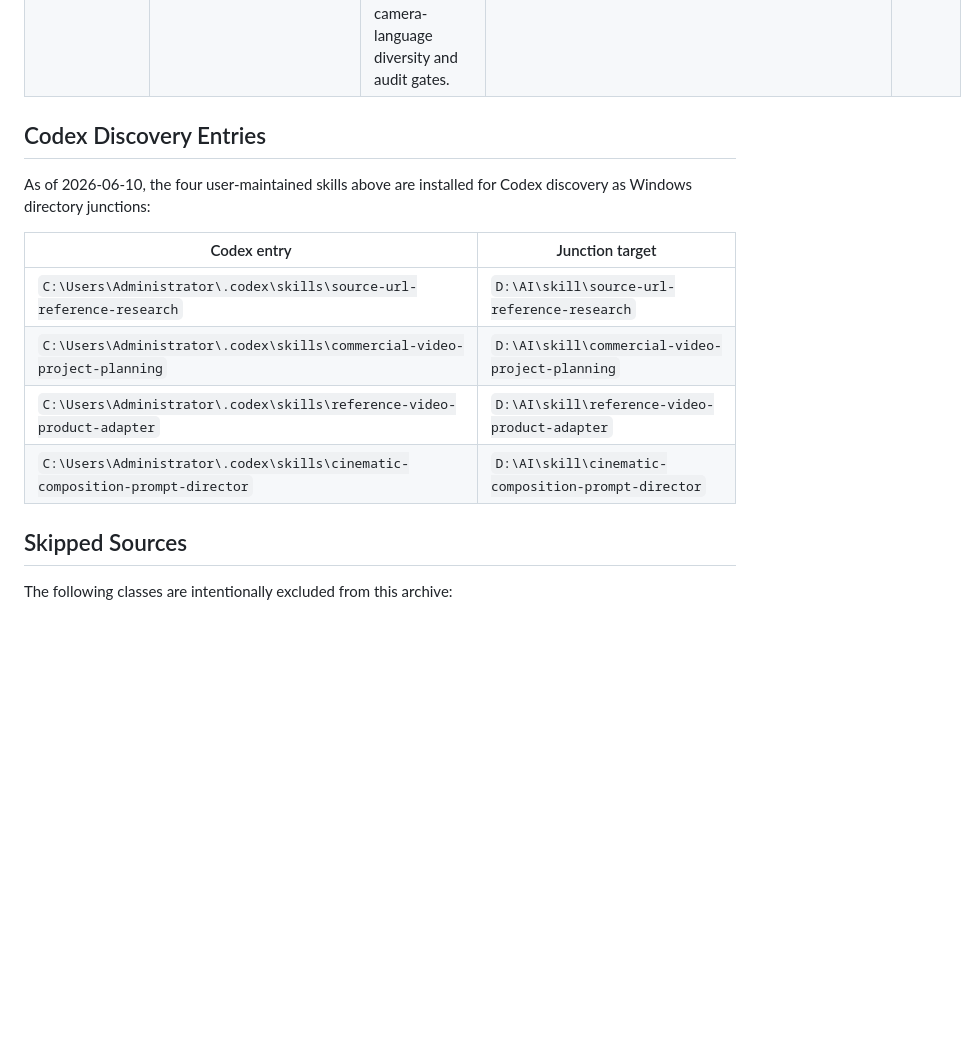
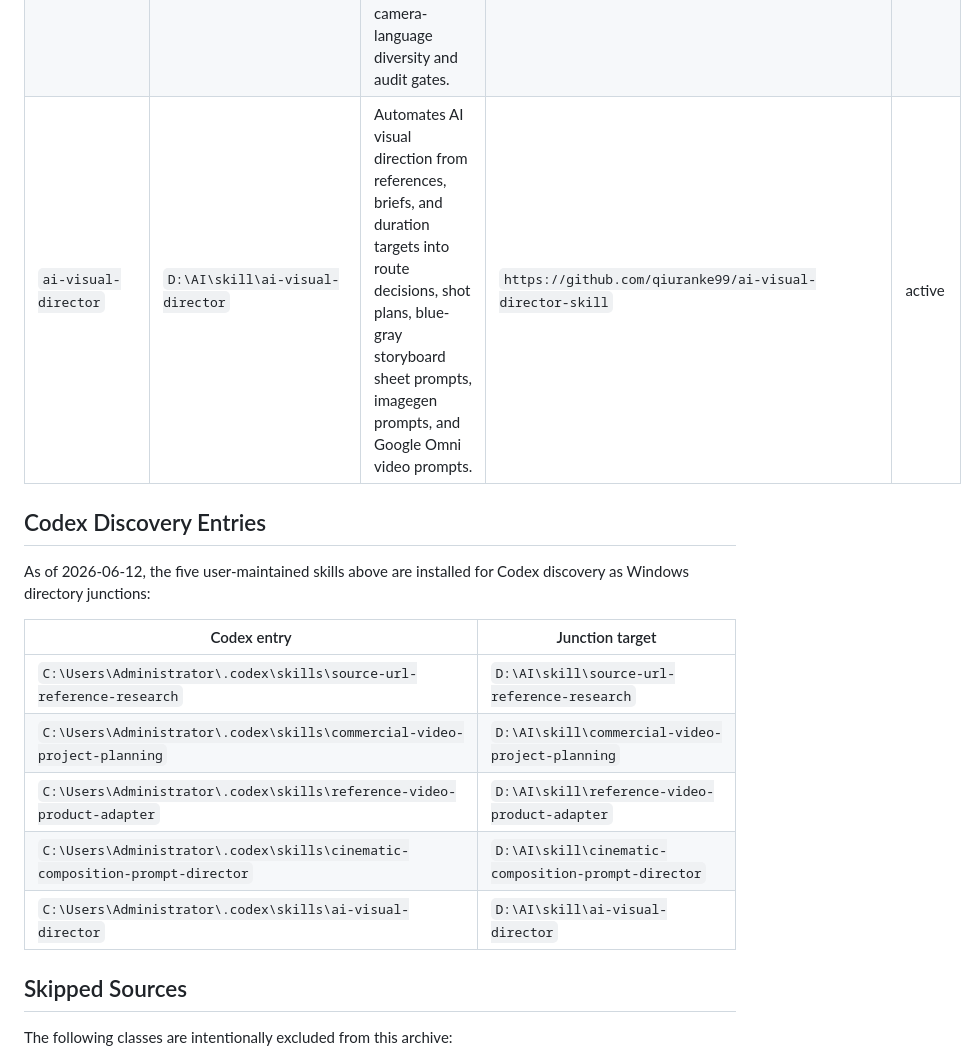
Before and after one commit to qiuranke99/codex-skills, a Markdown page: SKILLS_INDEX.md, the part around the change. Rendered like a GitHub page; blank space fills up the shorter version.

Commit message:
Add ai visual director skill

```diff
--- a/SKILLS_INDEX.md
+++ b/SKILLS_INDEX.md
@@ -12,10 +12,11 @@ Codex discovery root: `C:\Users\Administrator\.codex\skills`
 | `commercial-video-project-planning` | `D:\AI\skill\commercial-video-project-planning` | Source-aware planning for commercial or product-video project folders, including brief, selling points, creative treatment, budget plan, and production handoff. | `C:\Users\Administrator\.codex\skills\commercial-video-project-planning` | active |
 | `reference-video-product-adapter` | `D:\AI\skill\reference-video-product-adapter` | Adapts a reference video plus product materials into an AI video plan, shot list, storyboard prompt, platform prompt, and asset checklist. | `C:\Users\Administrator\.codex\skills\reference-video-product-adapter`; duplicate identical source: `D:\ai-workspace\03-workflows\codex\skills\reference-video-product-adapter` | active |
 | `cinematic-composition-prompt-director` | `D:\AI\skill\cinematic-composition-prompt-director` | Converts scene ideas, rough prompts, or image observations into exactly 10 film-still composition prompts with camera-language diversity and audit gates. | `C:\Users\Administrator\.codex\skills\cinematic-composition-prompt-director` | active |
+| `ai-visual-director` | `D:\AI\skill\ai-visual-director` | Automates AI visual direction from references, briefs, and duration targets into route decisions, shot plans, blue-gray storyboard sheet prompts, imagegen prompts, and Google Omni video prompts. | `https://github.com/qiuranke99/ai-visual-director-skill` | active |
 
 ## Codex Discovery Entries
 
-As of 2026-06-10, the four user-maintained skills above are installed for Codex discovery as Windows directory junctions:
+As of 2026-06-12, the five user-maintained skills above are installed for Codex discovery as Windows directory junctions:
 
 | Codex entry | Junction target |
 | --- | --- |
@@ -23,6 +24,7 @@ As of 2026-06-10, the four user-maintained skills above are installed for Codex
 | `C:\Users\Administrator\.codex\skills\commercial-video-project-planning` | `D:\AI\skill\commercial-video-project-planning` |
 | `C:\Users\Administrator\.codex\skills\reference-video-product-adapter` | `D:\AI\skill\reference-video-product-adapter` |
 | `C:\Users\Administrator\.codex\skills\cinematic-composition-prompt-director` | `D:\AI\skill\cinematic-composition-prompt-director` |
+| `C:\Users\Administrator\.codex\skills\ai-visual-director` | `D:\AI\skill\ai-visual-director` |
 
 ## Skipped Sources
 
```
